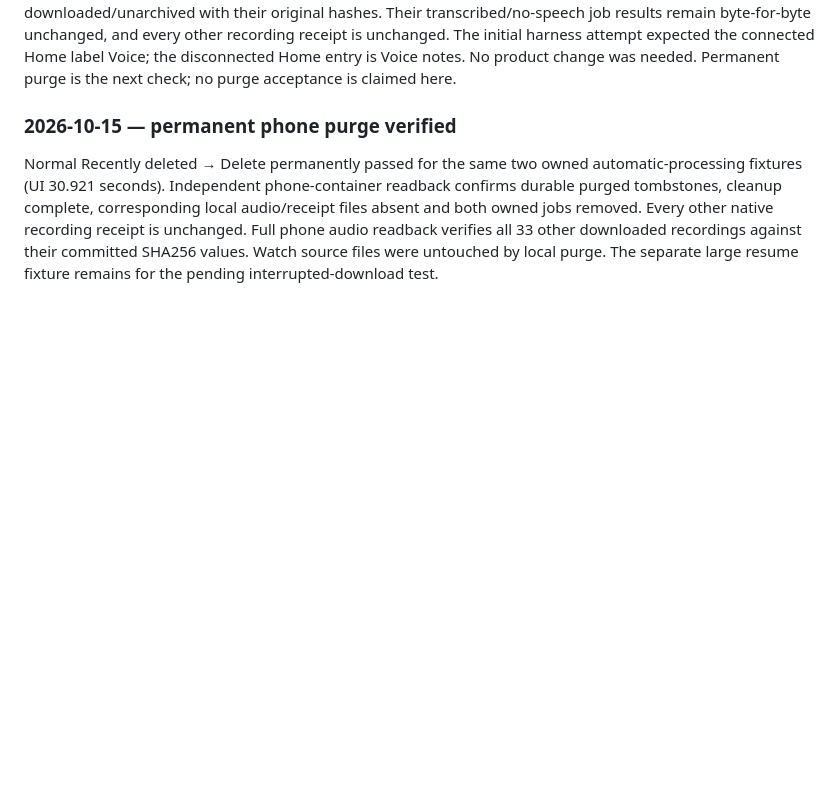
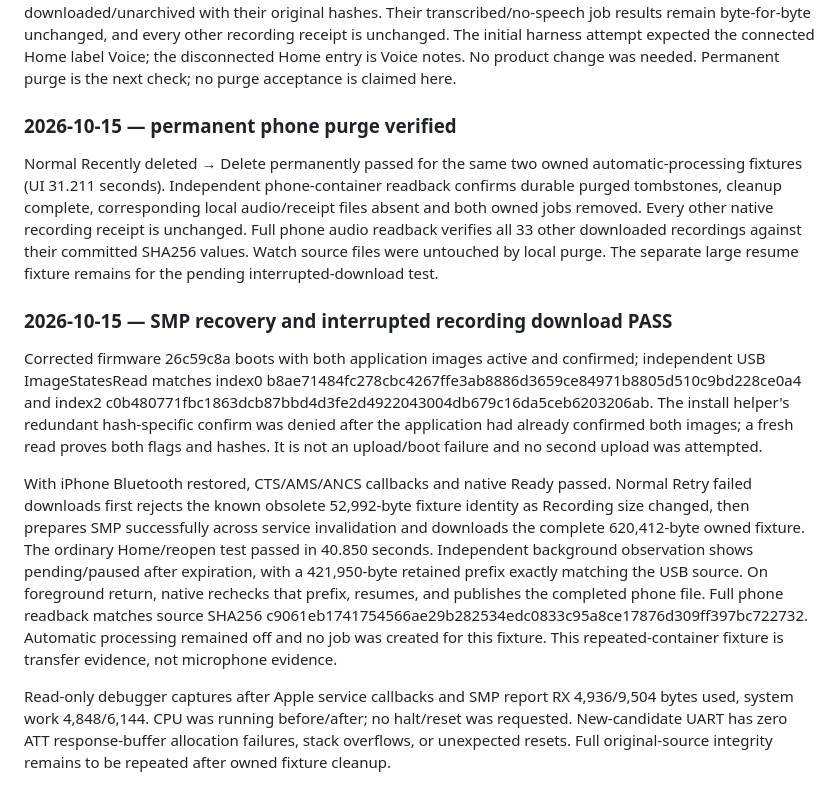
Before and after one commit to ZSWatch/ZSWatch-App, a Markdown page: IOS_NATIVE_COMPANION_PROGRESS.md, the part around the change. Drawn GitHub-style; blank space fills up the shorter version.

Commit message:
Verify firmware ATT recovery and physical recording background resume

```diff
--- a/IOS_NATIVE_COMPANION_PROGRESS.md
+++ b/IOS_NATIVE_COMPANION_PROGRESS.md
@@ -1442,10 +1442,39 @@ Permanent purge is the next check; no purge acceptance is claimed here.
 ### 2026-10-15 — permanent phone purge verified
 
 Normal Recently deleted → Delete permanently passed for the same two owned
-automatic-processing fixtures (UI 30.921 seconds). Independent phone-container
+automatic-processing fixtures (UI 31.211 seconds). Independent phone-container
 readback confirms durable purged tombstones, cleanup complete, corresponding
 local audio/receipt files absent and both owned jobs removed. Every other native
 recording receipt is unchanged. Full phone audio readback verifies all 33 other
 downloaded recordings against their committed SHA256 values. Watch source files
 were untouched by local purge. The separate large resume fixture remains for the
 pending interrupted-download test.
+
+
+### 2026-10-15 — SMP recovery and interrupted recording download PASS
+
+Corrected firmware 26c59c8a boots with both application images active and
+confirmed; independent USB ImageStatesRead matches index0
+b8ae71484fc278cbc4267ffe3ab8886d3659ce84971b8805d510c9bd228ce0a4
+and index2 c0b480771fbc1863dcb87bbd4d3fe2d4922043004db679c16da5ceb6203206ab.
+The install helper's redundant hash-specific confirm was denied after the
+application had already confirmed both images; a fresh read proves both flags
+and hashes. It is not an upload/boot failure and no second upload was attempted.
+
+With iPhone Bluetooth restored, CTS/AMS/ANCS callbacks and native Ready passed.
+Normal Retry failed downloads first rejects the known obsolete 52,992-byte
+fixture identity as Recording size changed, then prepares SMP successfully across
+service invalidation and downloads the complete 620,412-byte owned fixture.
+The ordinary Home/reopen test passed in 40.850 seconds. Independent background
+observation shows pending/paused after expiration, with a 421,950-byte retained
+prefix exactly matching the USB source. On foreground return, native rechecks
+that prefix, resumes, and publishes the completed phone file. Full phone readback
+matches source SHA256 c9061eb1741754566ae29b282534edc0833c95a8ce17876d309ff397bc722732.
+Automatic processing remained off and no job was created for this fixture.
+This repeated-container fixture is transfer evidence, not microphone evidence.
+
+Read-only debugger captures after Apple service callbacks and SMP report RX
+4,936/9,504 bytes used, system work 4,848/6,144. CPU was running before/after;
+no halt/reset was requested. New-candidate UART has zero ATT response-buffer
+allocation failures, stack overflows, or unexpected resets. Full original-source
+integrity remains to be repeated after owned fixture cleanup.
```
Also changed, not shown: IOS_FEATURE_PARITY.md (+1 -1 lines).
